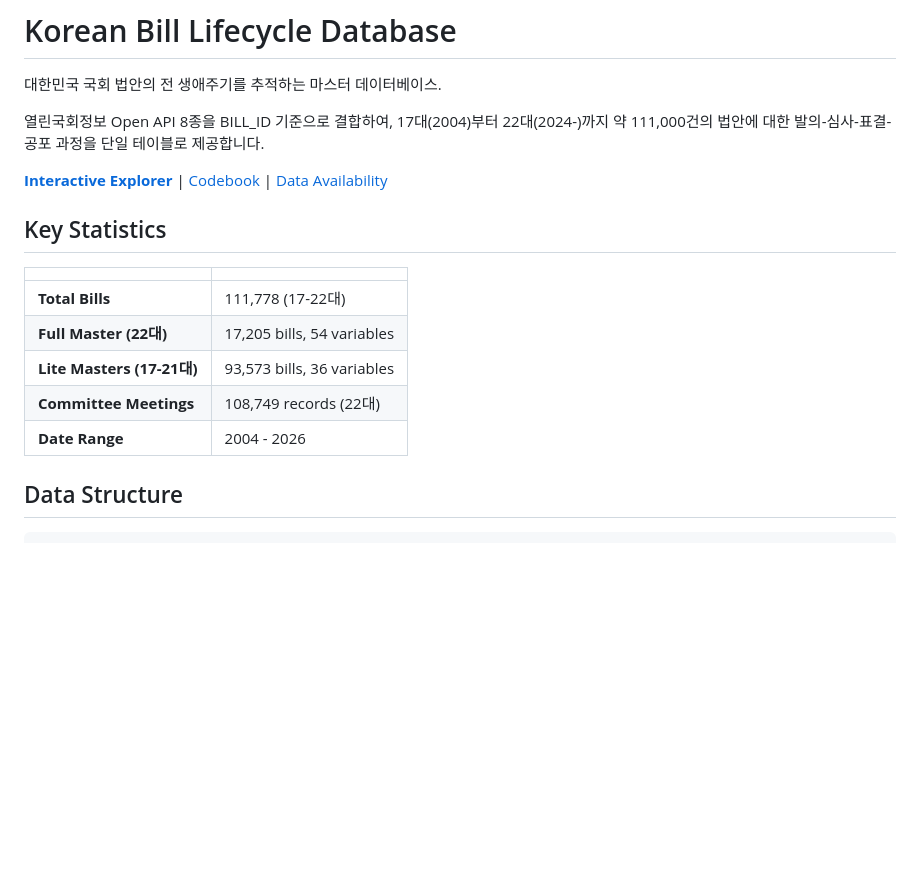
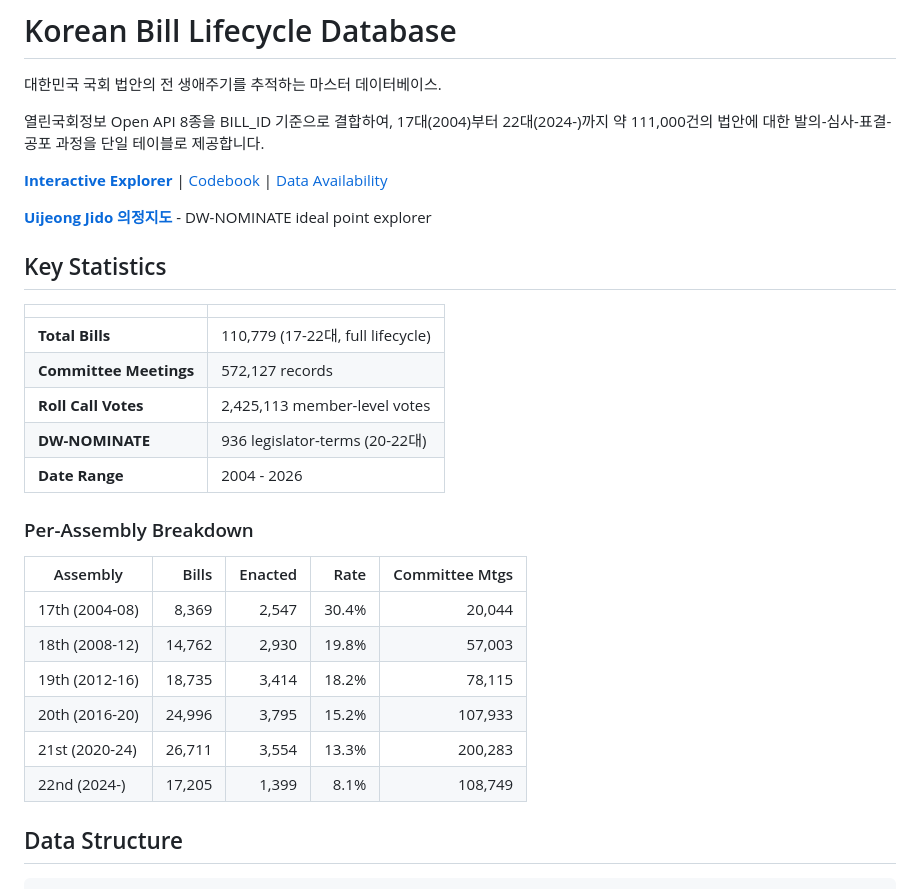
Before and after one commit to kyusik-yang/kna, a Markdown page: README.md, the part around the change. GitHub-like rendering; blank space fills up the shorter version.

Commit message:
Update README with complete 17-22대 statistics
Co-Authored-By: Claude Opus 4.6 (1M context) <noreply@anthropic.com>

```diff
--- a/README.md
+++ b/README.md
@@ -6,15 +6,28 @@
 
 **[Interactive Explorer](https://kyusik-yang.github.io/korean-bill-lifecycle/)** | [Codebook](CODEBOOK.md) | [Data Availability](DATA_AVAILABILITY.md)
 
+**[Uijeong Jido 의정지도](https://kyusik-yang.github.io/korean-bill-lifecycle/voteview.html)** - DW-NOMINATE ideal point explorer
+
 ## Key Statistics
 
 | | |
 |---|---|
-| **Total Bills** | 111,778 (17-22대) |
-| **Full Master (22대)** | 17,205 bills, 54 variables |
-| **Lite Masters (17-21대)** | 93,573 bills, 36 variables |
-| **Committee Meetings** | 108,749 records (22대) |
+| **Total Bills** | 110,779 (17-22대, full lifecycle) |
+| **Committee Meetings** | 572,127 records |
+| **Roll Call Votes** | 2,425,113 member-level votes |
+| **DW-NOMINATE** | 936 legislator-terms (20-22대) |
 | **Date Range** | 2004 - 2026 |
+
+### Per-Assembly Breakdown
+
+| Assembly | Bills | Enacted | Rate | Committee Mtgs |
+|----------|------:|--------:|-----:|---------------:|
+| 17th (2004-08) | 8,369 | 2,547 | 30.4% | 20,044 |
+| 18th (2008-12) | 14,762 | 2,930 | 19.8% | 57,003 |
+| 19th (2012-16) | 18,735 | 3,414 | 18.2% | 78,115 |
+| 20th (2016-20) | 24,996 | 3,795 | 15.2% | 107,933 |
+| 21st (2020-24) | 26,711 | 3,554 | 13.3% | 200,283 |
+| 22nd (2024-) | 17,205 | 1,399 | 8.1% | 108,749 |
 
 ## Data Structure
 
```
